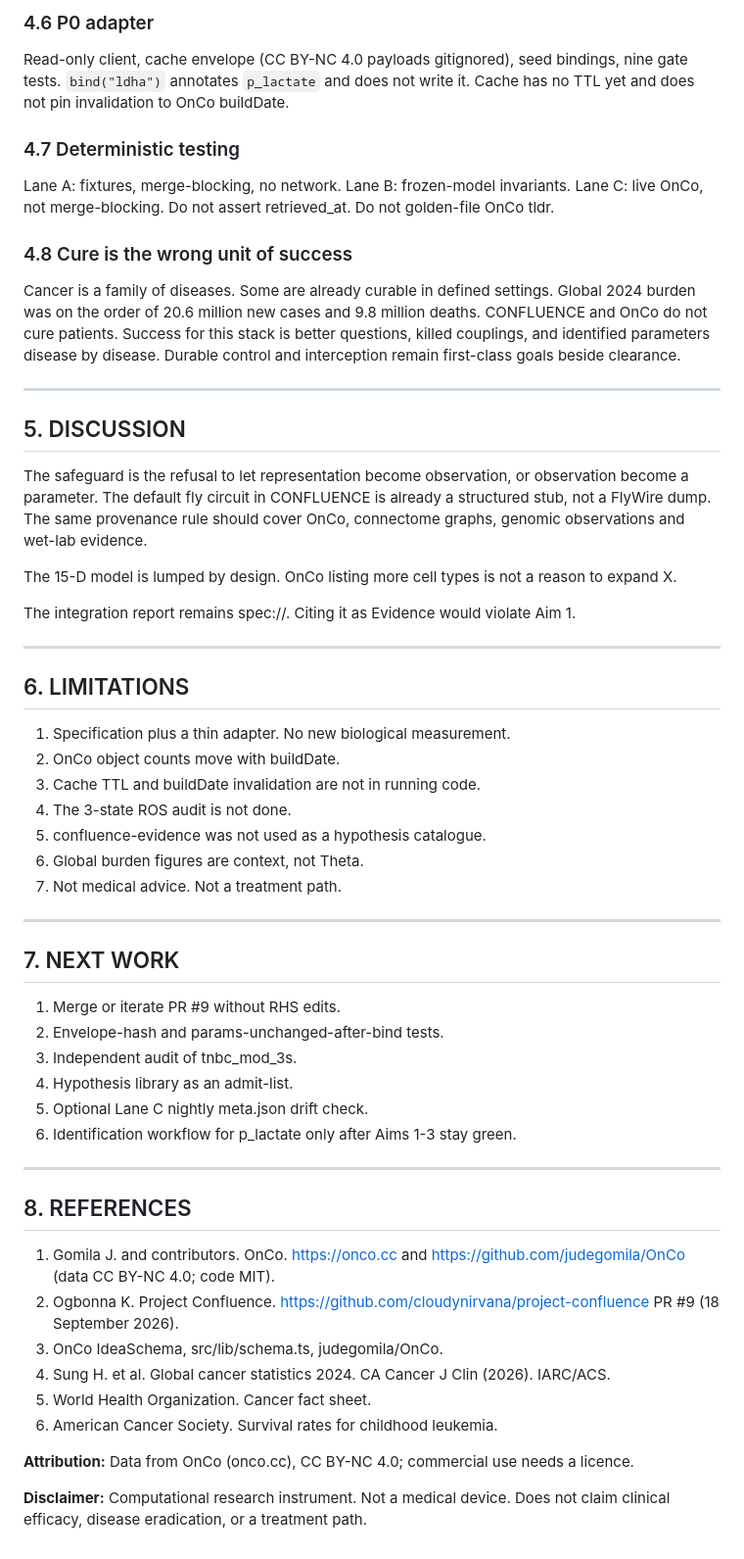
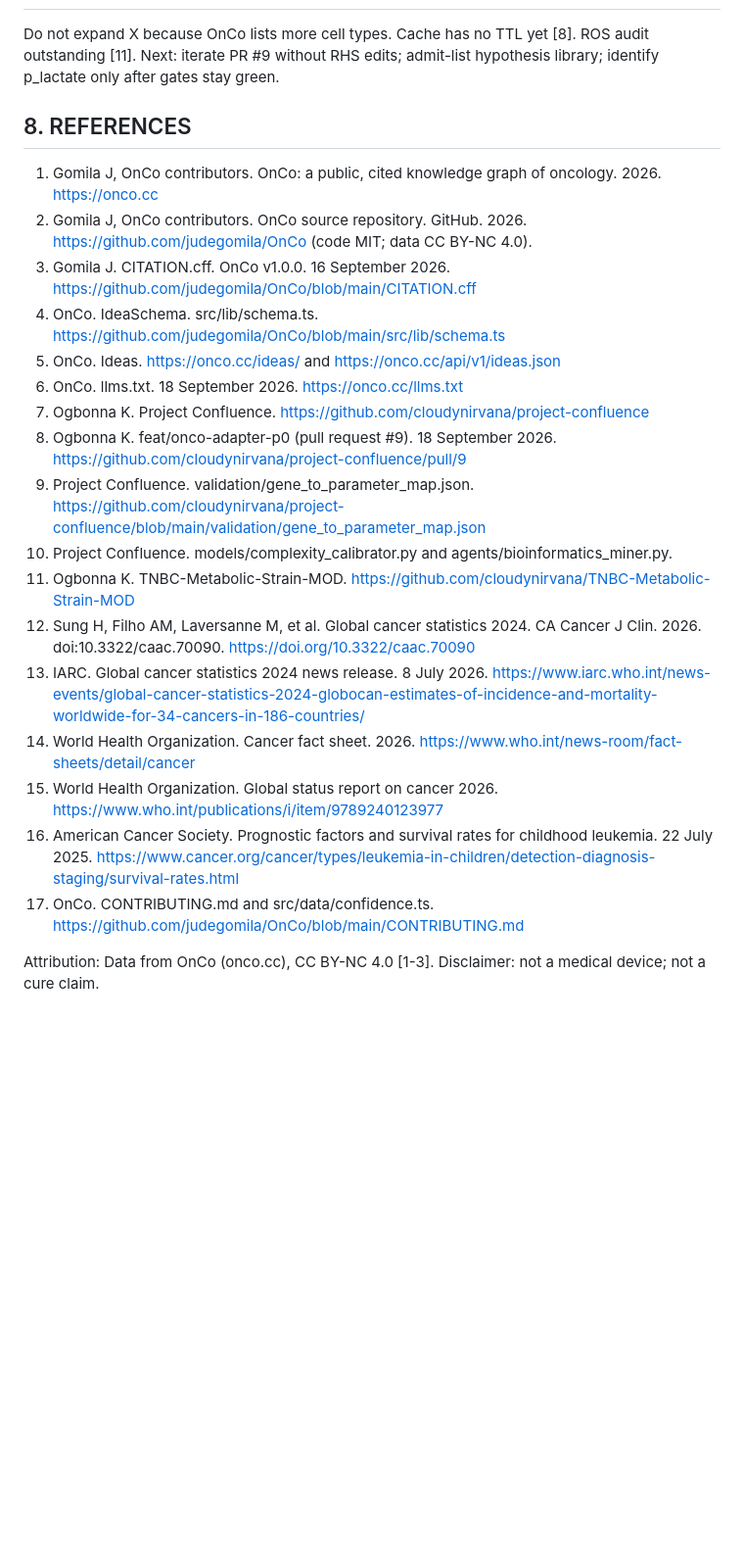
Before and after one commit to cloudynirvana/project-confluence, a Markdown page: docs/manuscript/ONCO_CONFLUENCE_THESIS_FINDINGS.md, the part around one of its changes. Shown at 98% size. GitHub-like rendering; blank space fills up the shorter version.

Commit message:
Cite sources in-text [1]-[17] and expand the thesis reference list

```diff
--- a/docs/manuscript/ONCO_CONFLUENCE_THESIS_FINDINGS.md
+++ b/docs/manuscript/ONCO_CONFLUENCE_THESIS_FINDINGS.md
@@ -123,59 +46,23 @@ OnCo Ideas (~1,139) carry hypothesis, rationale, test and maturity. Most are pol
-### 4.6 P0 adapter
-
-Read-only client, cache envelope (CC BY-NC 4.0 payloads gitignored), seed bindings, nine gate tests. `bind("ldha")` annotates `p_lactate` and does not write it. Cache has no TTL yet and does not pin invalidation to OnCo buildDate.
-
-### 4.7 Deterministic testing
-
-Lane A: fixtures, merge-blocking, no network. Lane B: frozen-model invariants. Lane C: live OnCo, not merge-blocking. Do not assert retrieved_at. Do not golden-file OnCo tldr.
-
-### 4.8 Cure is the wrong unit of success
-
-Cancer is a family of diseases. Some are already curable in defined settings. Global 2024 burden was on the order of 20.6 million new cases and 9.8 million deaths. CONFLUENCE and OnCo do not cure patients. Success for this stack is better questions, killed couplings, and identified parameters disease by disease. Durable control and interception remain first-class goals beside clearance.
-
----
-
-## 5. DISCUSSION
-
-The safeguard is the refusal to let representation become observation, or observation become a parameter. The default fly circuit in CONFLUENCE is already a structured stub, not a FlyWire dump. The same provenance rule should cover OnCo, connectome graphs, genomic observations and wet-lab evidence.
-
-The 15-D model is lumped by design. OnCo listing more cell types is not a reason to expand X.
-
-The integration report remains spec://. Citing it as Evidence would violate Aim 1.
-
----
-
-## 6. LIMITATIONS
-
-1. Specification plus a thin adapter. No new biological measurement.
-2. OnCo object counts move with buildDate.
-3. Cache TTL and buildDate invalidation are not in running code.
-4. The 3-state ROS audit is not done.
-5. confluence-evidence was not used as a hypothesis catalogue.
-6. Global burden figures are context, not Theta.
-7. Not medical advice. Not a treatment path.
-
----
-
-## 7. NEXT WORK
-
-1. Merge or iterate PR #9 without RHS edits.
-2. Envelope-hash and params-unchanged-after-bind tests.
-3. Independent audit of tnbc_mod_3s.
-4. Hypothesis library as an admit-list.
-5. Optional Lane C nightly meta.json drift check.
-6. Identification workflow for p_lactate only after Aims 1-3 stay green.
-
----
+Do not expand X because OnCo lists more cell types. Cache has no TTL yet [8]. ROS audit outstanding [11]. Next: iterate PR #9 without RHS edits; admit-list hypothesis library; identify p_lactate only after gates stay green.
 
 ## 8. REFERENCES
 
-1. Gomila J. and contributors. OnCo. https://onco.cc and https://github.com/judegomila/OnCo (data CC BY-NC 4.0; code MIT).
-2. Ogbonna K. Project Confluence. https://github.com/cloudynirvana/project-confluence PR #9 (18 September 2026).
-3. OnCo IdeaSchema, src/lib/schema.ts, judegomila/OnCo.
-4. Sung H. et al. Global cancer statistics 2024. CA Cancer J Clin (2026). IARC/ACS.
-5. World Health Organization. Cancer fact sheet.
-6. American Cancer Society. Survival rates for childhood leukemia.
+1. Gomila J, OnCo contributors. OnCo: a public, cited knowledge graph of oncology. 2026. https://onco.cc
+2. Gomila J, OnCo contributors. OnCo source repository. GitHub. 2026. https://github.com/judegomila/OnCo (code MIT; data CC BY-NC 4.0).
+3. Gomila J. CITATION.cff. OnCo v1.0.0. 16 September 2026. https://github.com/judegomila/OnCo/blob/main/CITATION.cff
+4. OnCo. IdeaSchema. src/lib/schema.ts. https://github.com/judegomila/OnCo/blob/main/src/lib/schema.ts
+5. OnCo. Ideas. https://onco.cc/ideas/ and https://onco.cc/api/v1/ideas.json
+6. OnCo. llms.txt. 18 September 2026. https://onco.cc/llms.txt
+7. Ogbonna K. Project Confluence. https://github.com/cloudynirvana/project-confluence
+8. Ogbonna K. feat/onco-adapter-p0 (pull request #9). 18 September 2026. https://github.com/cloudynirvana/project-confluence/pull/9
+9. Project Confluence. validation/gene_to_parameter_map.json. https://github.com/cloudynirvana/project-confluence/blob/main/validation/gene_to_parameter_map.json
+10. Project Confluence. models/complexity_calibrator.py and agents/bioinformatics_miner.py.
+11. Ogbonna K. TNBC-Metabolic-Strain-MOD. https://github.com/cloudynirvana/TNBC-Metabolic-Strain-MOD
+12. Sung H, Filho AM, Laversanne M, et al. Global cancer statistics 2024. CA Cancer J Clin. 2026. doi:10.3322/caac.70090. https://doi.org/10.3322/caac.70090
+13. IARC. Global cancer statistics 2024 news release. 8 July 2026. https://www.iarc.who.int/news-events/global-cancer-statistics-2024-globocan-estimates-of-incidence-and-mortality-worldwide-for-34-cancers-in-186-countries/
+14. World Health Organization. Cancer fact sheet. 2026. https://www.who.int/news-room/fact-sheets/detail/cancer
+15. World Health Organization. Global status report on cancer 2026. https://www.who.int/publications/i/item/9789240123977
+16. American Cancer Society. Prognostic factors and survival rates for childhood leukemia. 22 July 2025. https://www.cancer.org/cancer/types/leukemia-in-children/detection-diagnosis-staging/survival-rates.html
+17. OnCo. CONTRIBUTING.md and src/data/confidence.ts. https://github.com/judegomila/OnCo/blob/main/CONTRIBUTING.md
 
-**Attribution:** Data from OnCo (onco.cc), CC BY-NC 4.0; commercial use needs a licence.
-
-**Disclaimer:** Computational research instrument. Not a medical device. Does not claim clinical efficacy, disease eradication, or a treatment path.
+Attribution: Data from OnCo (onco.cc), CC BY-NC 4.0 [1-3]. Disclaimer: not a medical device; not a cure claim.
```
Also changed, not shown: other parts of docs/manuscript/ONCO_CONFLUENCE_THESIS_FINDINGS.md (+21 -98 lines).
